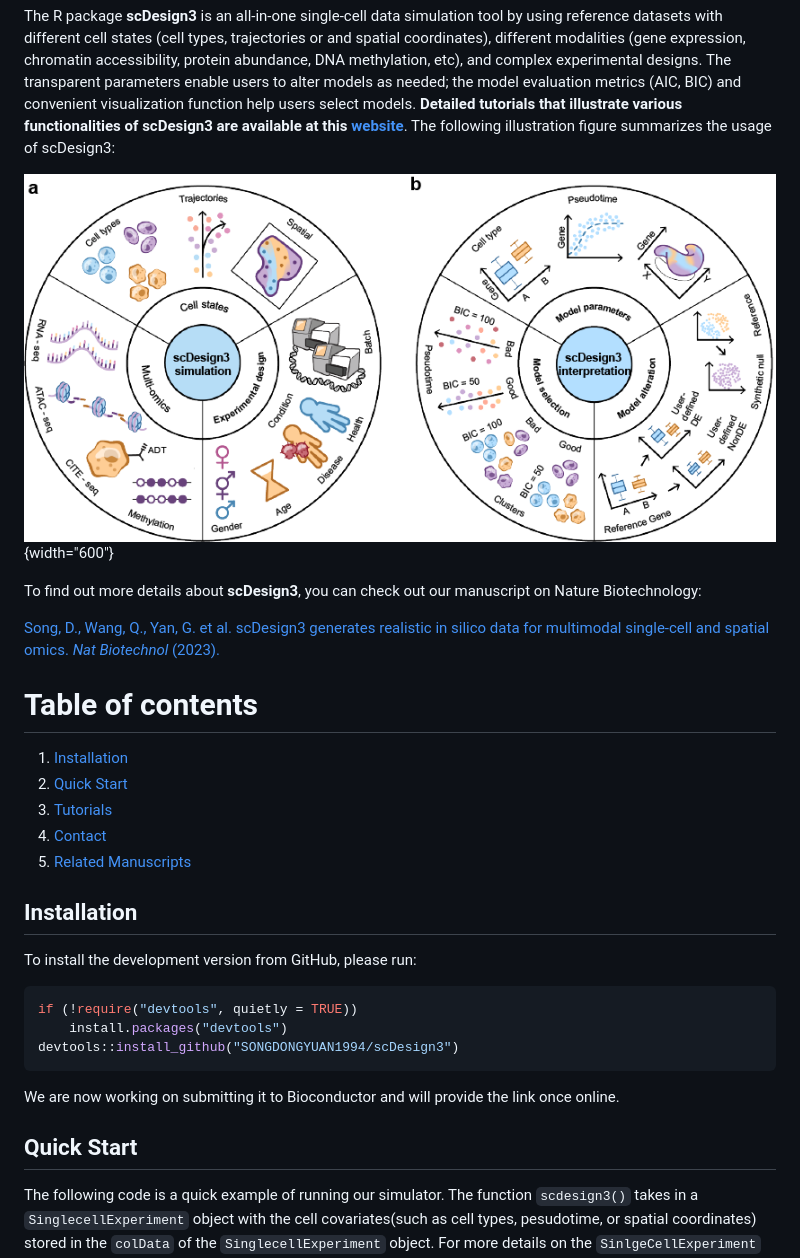
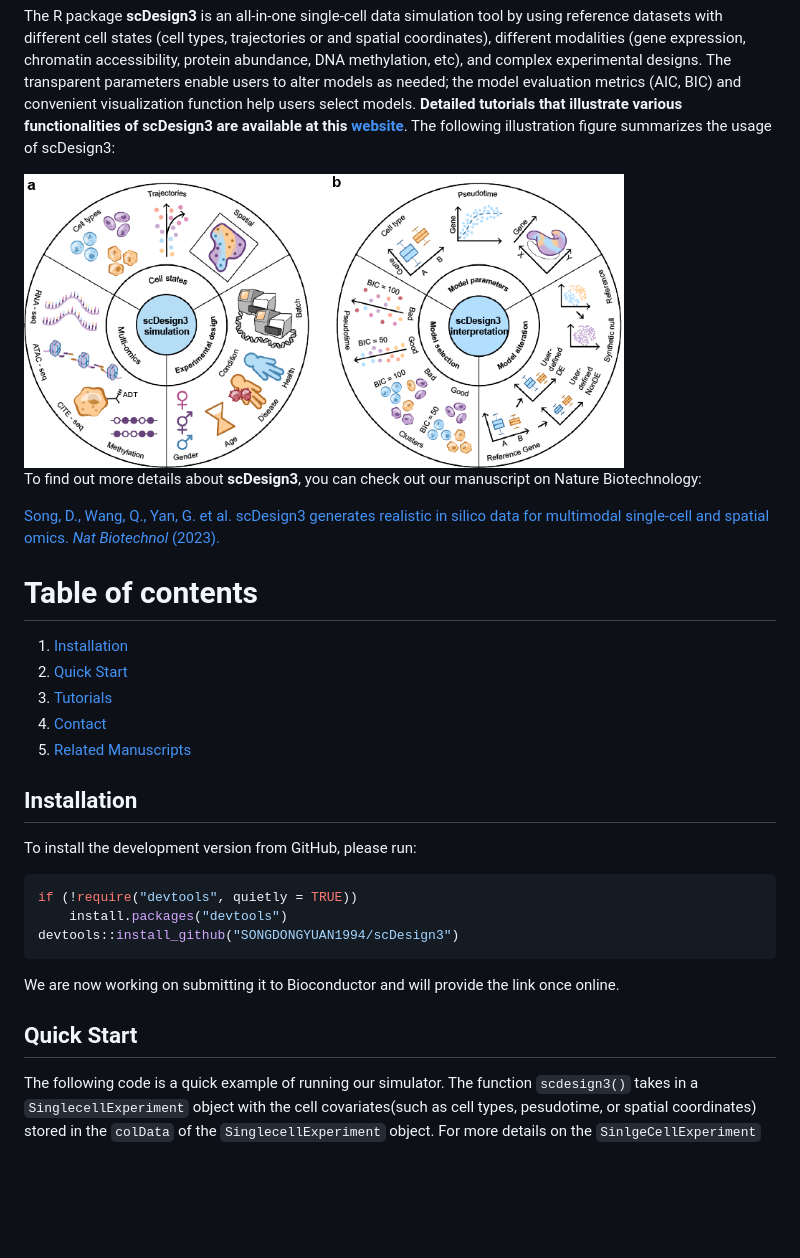
Before and after one commit to SONGDONGYUAN1994/scDesign3, a Markdown page: README.md, the part around the change printed below. Rendered like a GitHub page; blank space fills up the shorter version.

```diff
--- a/README.md
+++ b/README.md
@@ -4,7 +4,8 @@
 
 The R package **scDesign3** is an all-in-one single-cell data simulation tool by using reference datasets with different cell states (cell types, trajectories or and spatial coordinates), different modalities (gene expression, chromatin accessibility, protein abundance, DNA methylation, etc), and complex experimental designs. The transparent parameters enable users to alter models as needed; the model evaluation metrics (AIC, BIC) and convenient visualization function help users select models. <span style="color:blue"> **Detailed tutorials that illustrate various functionalities of scDesign3 are available at this [website](https://songdongyuan1994.github.io/scDesign3/docs/index.html)**</span>. The following illustration figure summarizes the usage of scDesign3:
 
-![](man/figures/scDesign3_illustration.png){width="600"}
+<img src="man/figures/scDesign3_illustration.png" width="600"/>
+
 
 To find out more details about **scDesign3**, you can check out our manuscript on Nature Biotechnology:
 
@@ -21,6 +22,6 @@ To find out more details about **scDesign3**, you can check out our manuscript o
 
 
-## Installation <a name="Installation"></a>
+## Installation<a name="installation-"></a>
 
 To install the development version from GitHub, please run:
 
```
Also changed, not shown: other parts of README.md (+9 -9 lines).
